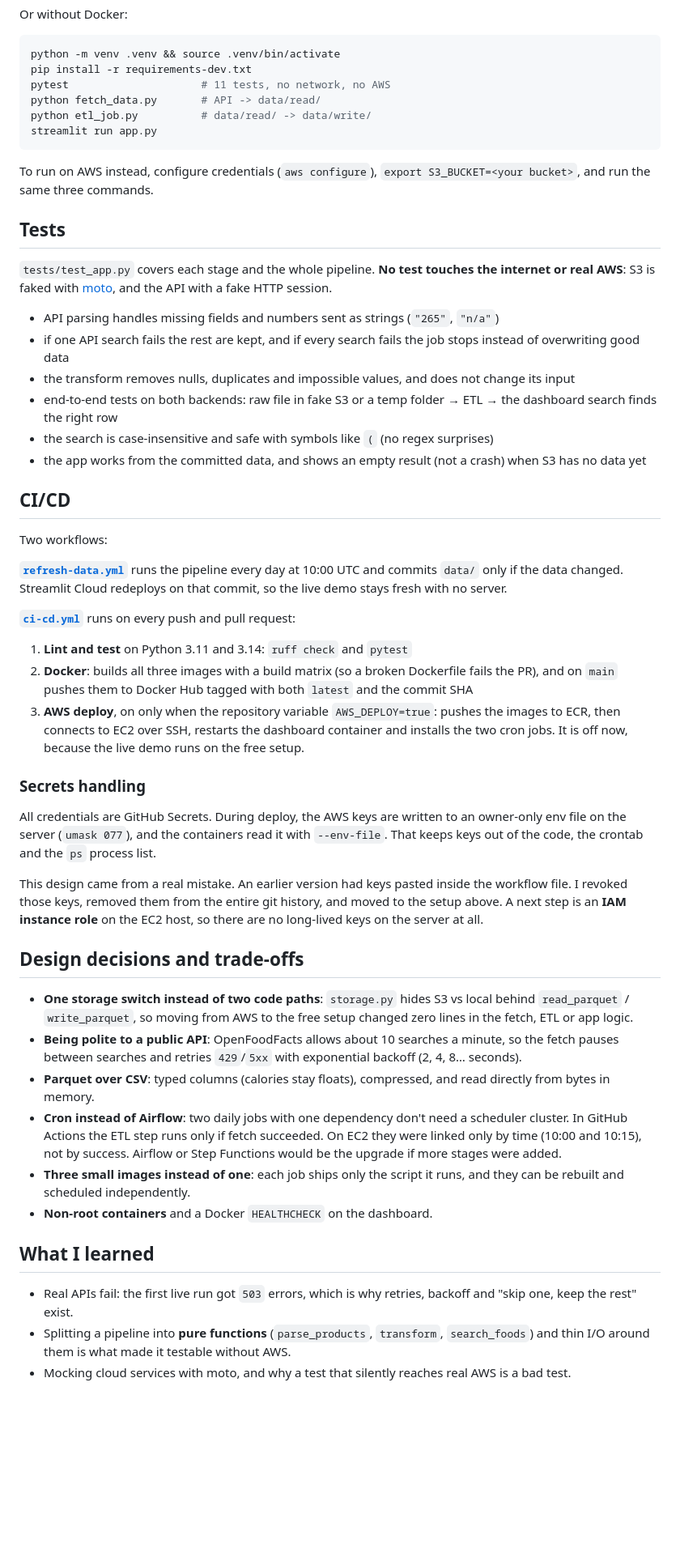
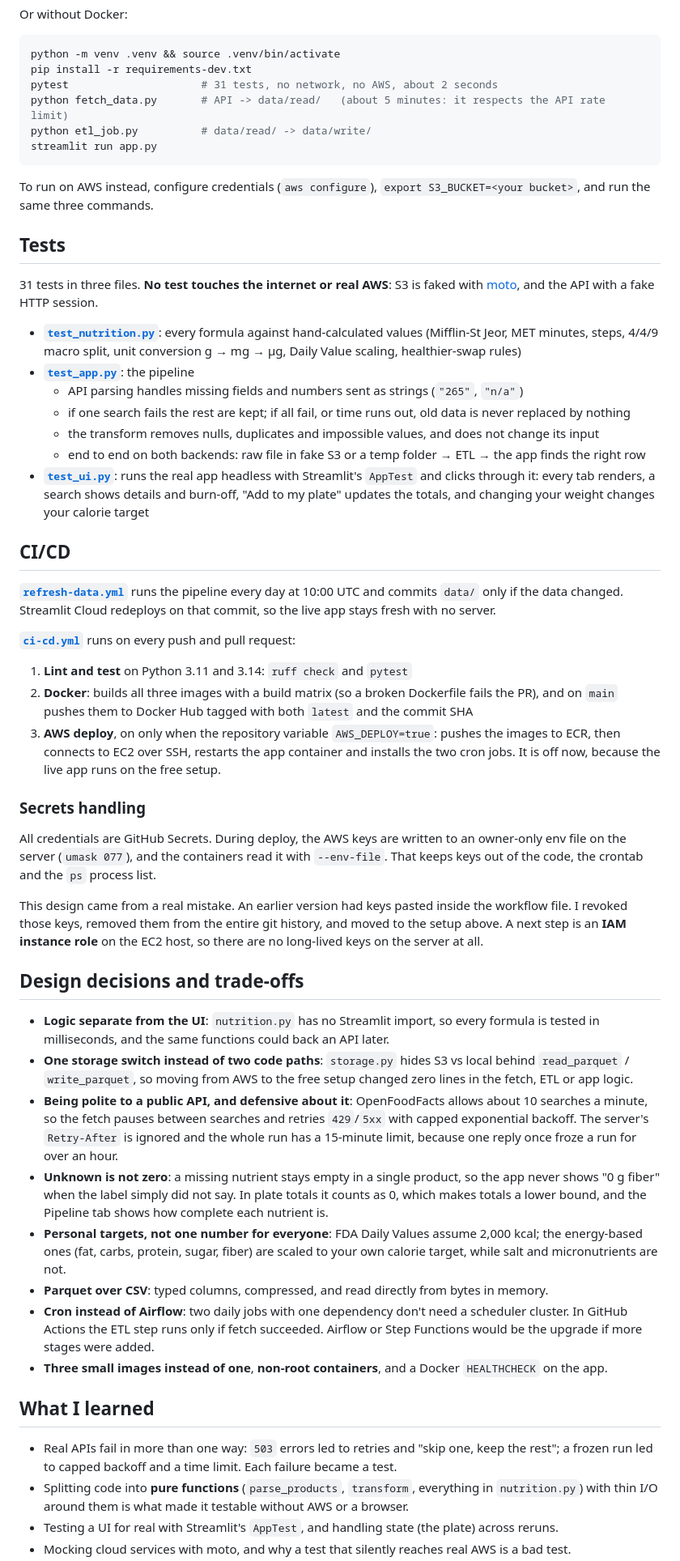
Before and after one commit to Gunar-Oguz/food_calories, a Markdown page: README.md, the part around one of its changes. Shown at 81% size. Drawn GitHub-style; blank space fills up the shorter version.

````diff
--- a/README.md
+++ b/README.md
@@ -60,8 +99,8 @@ Or without Docker:
 ```bash
 python -m venv .venv && source .venv/bin/activate
 pip install -r requirements-dev.txt
-pytest                     # 11 tests, no network, no AWS
-python fetch_data.py       # API -> data/read/
+pytest                     # 31 tests, no network, no AWS, about 2 seconds
+python fetch_data.py       # API -> data/read/   (about 5 minutes: it respects the API rate limit)
 python etl_job.py          # data/read/ -> data/write/
 streamlit run app.py
 ```
@@ -71,22 +110,24 @@ three commands.
 
 ## Tests
 
-`tests/test_app.py` covers each stage and the whole pipeline. **No test touches the internet or real AWS**: S3 is
-faked with [moto](https://github.com/getmoto/moto), and the API with a fake HTTP session.
+31 tests in three files. **No test touches the internet or real AWS**: S3 is faked with
+[moto](https://github.com/getmoto/moto), and the API with a fake HTTP session.
 
-- API parsing handles missing fields and numbers sent as strings (`"265"`, `"n/a"`)
-- if one API search fails the rest are kept, and if every search fails the job stops instead of overwriting good data
-- the transform removes nulls, duplicates and impossible values, and does not change its input
-- end-to-end tests on both backends: raw file in fake S3 or a temp folder → ETL → the dashboard search finds the right row
-- the search is case-insensitive and safe with symbols like `(` (no regex surprises)
-- the app works from the committed data, and shows an empty result (not a crash) when S3 has no data yet
+- **[`test_nutrition.py`](tests/test_nutrition.py)**: every formula against hand-calculated values (Mifflin-St Jeor,
+  MET minutes, steps, 4/4/9 macro split, unit conversion g → mg → µg, Daily Value scaling, healthier-swap rules)
+- **[`test_app.py`](tests/test_app.py)**: the pipeline
+  - API parsing handles missing fields and numbers sent as strings (`"265"`, `"n/a"`)
+  - if one search fails the rest are kept; if all fail, or time runs out, old data is never replaced by nothing
+  - the transform removes nulls, duplicates and impossible values, and does not change its input
+  - end to end on both backends: raw file in fake S3 or a temp folder → ETL → the app finds the right row
+- **[`test_ui.py`](tests/test_ui.py)**: runs the real app headless with Streamlit's `AppTest` and clicks through it:
+  every tab renders, a search shows details and burn-off, "Add to my plate" updates the totals, and changing
+  your weight changes your calorie target
 
 ## CI/CD
 
-Two workflows:
-
 **[`refresh-data.yml`](.github/workflows/refresh-data.yml)** runs the pipeline every day at 10:00 UTC and commits
-`data/` only if the data changed. Streamlit Cloud redeploys on that commit, so the live demo stays fresh with no server.
+`data/` only if the data changed. Streamlit Cloud redeploys on that commit, so the live app stays fresh with no server.
 
 **[`ci-cd.yml`](.github/workflows/ci-cd.yml)** runs on every push and pull request:
 
@@ -94,7 +135,7 @@ Two workflows:
 2. **Docker**: builds all three images with a build matrix (so a broken Dockerfile fails the PR), and on `main` pushes
    them to Docker Hub tagged with both `latest` and the commit SHA
 3. **AWS deploy**, on only when the repository variable `AWS_DEPLOY=true`: pushes the images to ECR, then connects to
-   EC2 over SSH, restarts the dashboard container and installs the two cron jobs. It is off now, because the live demo
+   EC2 over SSH, restarts the app container and installs the two cron jobs. It is off now, because the live app
    runs on the free setup.
 
 ### Secrets handling
@@ -109,21 +150,28 @@ on the EC2 host, so there are no long-lived keys on the server at all.
 
 ## Design decisions and trade-offs
 
+- **Logic separate from the UI**: `nutrition.py` has no Streamlit import, so every formula is tested in milliseconds,
+  and the same functions could back an API later.
 - **One storage switch instead of two code paths**: `storage.py` hides S3 vs local behind `read_parquet` /
   `write_parquet`, so moving from AWS to the free setup changed zero lines in the fetch, ETL or app logic.
-- **Being polite to a public API**: OpenFoodFacts allows about 10 searches a minute, so the fetch pauses between
-  searches and retries `429`/`5xx` with exponential backoff (2, 4, 8… seconds).
-- **Parquet over CSV**: typed columns (calories stay floats), compressed, and read directly from bytes in memory.
+- **Being polite to a public API, and defensive about it**: OpenFoodFacts allows about 10 searches a minute, so the
+  fetch pauses between searches and retries `429`/`5xx` with capped exponential backoff. The server's `Retry-After`
+  is ignored and the whole run has a 15-minute limit, because one reply once froze a run for over an hour.
+- **Unknown is not zero**: a missing nutrient stays empty in a single product, so the app never shows "0 g fiber" when
+  the label simply did not say. In plate totals it counts as 0, which makes totals a lower bound, and the Pipeline tab
+  shows how complete each nutrient is.
+- **Personal targets, not one number for everyone**: FDA Daily Values assume 2,000 kcal; the energy-based ones
+  (fat, carbs, protein, sugar, fiber) are scaled to your own calorie target, while salt and micronutrients are not.
+- **Parquet over CSV**: typed columns, compressed, and read directly from bytes in memory.
 - **Cron instead of Airflow**: two daily jobs with one dependency don't need a scheduler cluster. In GitHub Actions
-  the ETL step runs only if fetch succeeded. On EC2 they were linked only by time (10:00 and 10:15), not by success. Airflow or Step Functions
-  would be the upgrade if more stages were added.
-- **Three small images instead of one**: each job ships only the script it runs, and they can be rebuilt and
-  scheduled independently.
-- **Non-root containers** and a Docker `HEALTHCHECK` on the dashboard.
+  the ETL step runs only if fetch succeeded. Airflow or Step Functions would be the upgrade if more stages were added.
+- **Three small images instead of one**, **non-root containers**, and a Docker `HEALTHCHECK` on the app.
 
 ## What I learned
 
-- Real APIs fail: the first live run got `503` errors, which is why retries, backoff and "skip one, keep the rest" exist.
-- Splitting a pipeline into **pure functions** (`parse_products`, `transform`, `search_foods`) and thin I/O
-  around them is what made it testable without AWS.
+- Real APIs fail in more than one way: `503` errors led to retries and "skip one, keep the rest"; a frozen run led to
+  capped backoff and a time limit. Each failure became a test.
+- Splitting code into **pure functions** (`parse_products`, `transform`, everything in `nutrition.py`) with thin I/O
+  around them is what made it testable without AWS or a browser.
+- Testing a UI for real with Streamlit's `AppTest`, and handling state (the plate) across reruns.
 - Mocking cloud services with moto, and why a test that silently reaches real AWS is a bad test.
````
Also changed, not shown: other parts of README.md (+62 -22 lines), docs/dashboard.png (deleted), docs/explore.png (added), docs/plate.png (added), docs/search.png (added), 10 other files.
